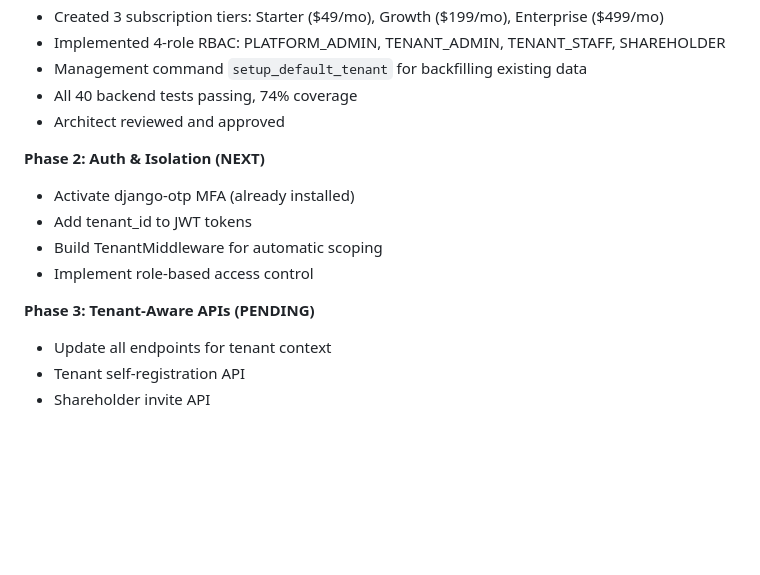
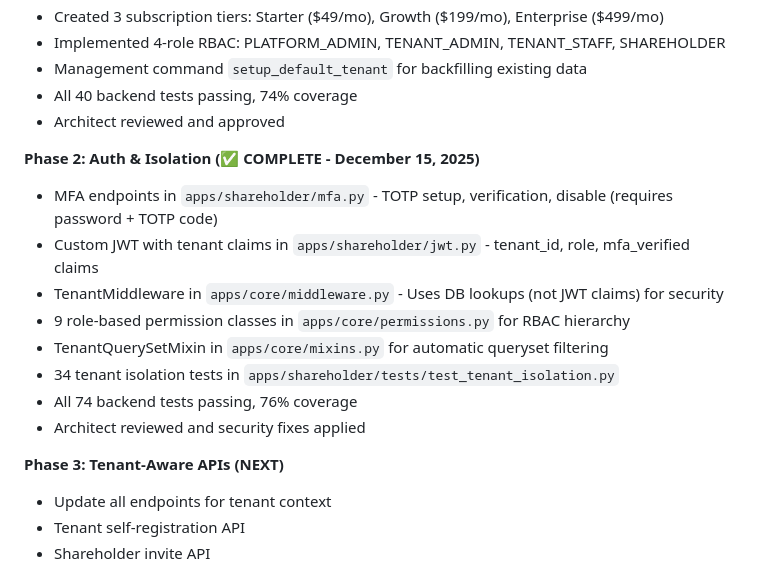
Before and after one commit to TransferAgent/tableicty, a Markdown page: replit.md, the part around the change. Rendered like a GitHub page; blank space fills up the shorter version.

Commit message:
Update project status to reflect completion of authentication and isolation phase
Update replit.md to mark Phase 2 (Auth & Isolation) as complete, detailing MFA, JWT customization, tenant middleware, RBAC permissions, queryset mixins, and tenant isolation tests.

Replit-Commit-Author: Agent
Replit-Commit-Session-Id: 971d4530-15fc-42f7-992b-22eaf6868927
Replit-Commit-Checkpoint-Type: full_checkpoint
Replit-Commit-Event-Id: 7b93bcfb-d41a-4aed-9427-6e2369299f23
Replit-Commit-Screenshot-Url: https://storage.googleapis.com/screenshot-production-us-central1/87ad254a-d3ef-46e2-bcb9-42be53abc07c/971d4530-15fc-42f7-992b-22eaf6868927/R3ZoDYA

```diff
--- a/replit.md
+++ b/replit.md
@@ -119,13 +119,17 @@ The project is organized into `config/` for Django settings, `apps/` containing
 - All 40 backend tests passing, 74% coverage
 - Architect reviewed and approved
 
-**Phase 2: Auth & Isolation (NEXT)**
-- Activate django-otp MFA (already installed)
-- Add tenant_id to JWT tokens
-- Build TenantMiddleware for automatic scoping
-- Implement role-based access control
+**Phase 2: Auth & Isolation (✅ COMPLETE - December 15, 2025)**
+- MFA endpoints in `apps/shareholder/mfa.py` - TOTP setup, verification, disable (requires password + TOTP code)
+- Custom JWT with tenant claims in `apps/shareholder/jwt.py` - tenant_id, role, mfa_verified claims
+- TenantMiddleware in `apps/core/middleware.py` - Uses DB lookups (not JWT claims) for security
+- 9 role-based permission classes in `apps/core/permissions.py` for RBAC hierarchy
+- TenantQuerySetMixin in `apps/core/mixins.py` for automatic queryset filtering
+- 34 tenant isolation tests in `apps/shareholder/tests/test_tenant_isolation.py`
+- All 74 backend tests passing, 76% coverage
+- Architect reviewed and security fixes applied
 
-**Phase 3: Tenant-Aware APIs (PENDING)**
+**Phase 3: Tenant-Aware APIs (NEXT)**
 - Update all endpoints for tenant context
 - Tenant self-registration API
 - Shareholder invite API
```
